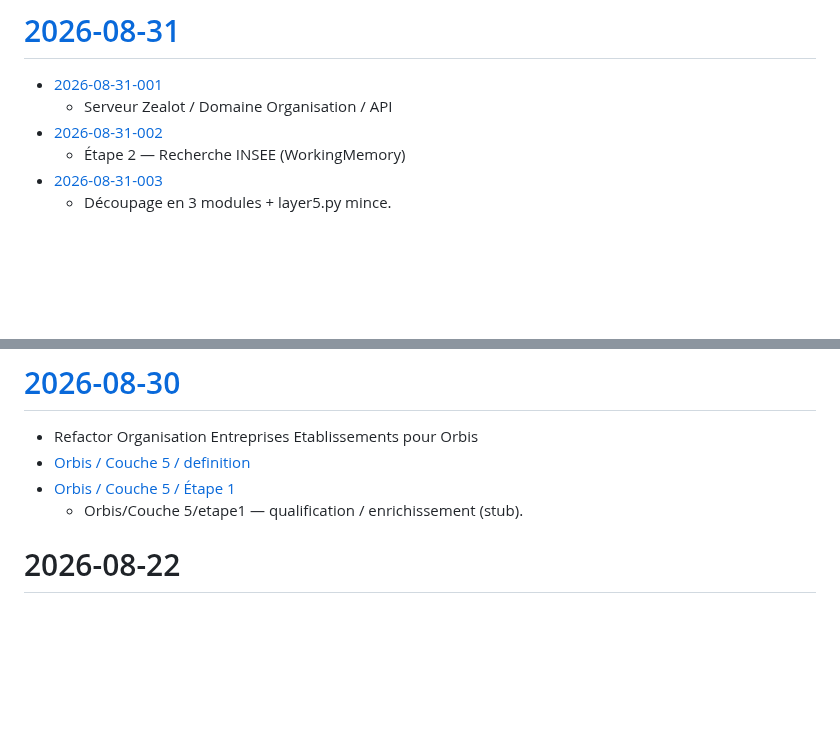
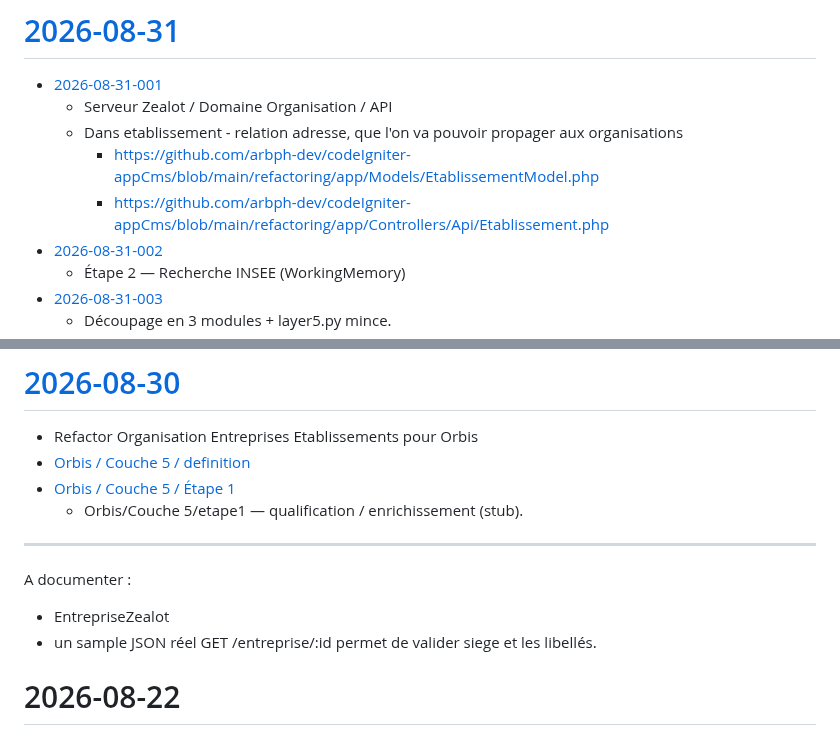
Before and after one commit to arbph-dev/codeIgniter-appCms, a Markdown page: index.md, 2 parts joined by grey strips. GitHub-like rendering; blank space fills up the shorter version.

```diff
--- a/index.md
+++ b/index.md
@@ -38,6 +38,9 @@ Projet en cours
 
 - [2026-08-31-001](/project/daily/2026-08-31-001-Etablissement.md)
 	- Serveur Zealot / Domaine Organisation / API
+ 	- Dans etablissement - relation adresse, que l'on va pouvoir propager aux organisations
+ 		- https://github.com/arbph-dev/codeIgniter-appCms/blob/main/refactoring/app/Models/EtablissementModel.php
+   		- https://github.com/arbph-dev/codeIgniter-appCms/blob/main/refactoring/app/Controllers/Api/Etablissement.php
 - [2026-08-31-002](/project/daily/2026-08-31-002.md)
 	- Étape 2 — Recherche INSEE (WorkingMemory)
 - [2026-08-31-003](/project/daily/2026-08-31-003.md)
@@ -56,6 +59,11 @@ Projet en cours
 - [Orbis / Couche 5 / Étape 1](/project/daily/2026-08-30-002.md)
 	- Orbis/Couche 5/etape1 — qualification / enrichissement (stub).
 
+
+---
+A documenter :
+- EntrepriseZealot
+- un sample JSON réel GET /entreprise/:id permet de valider siege et les libellés.
 
 
 
```
